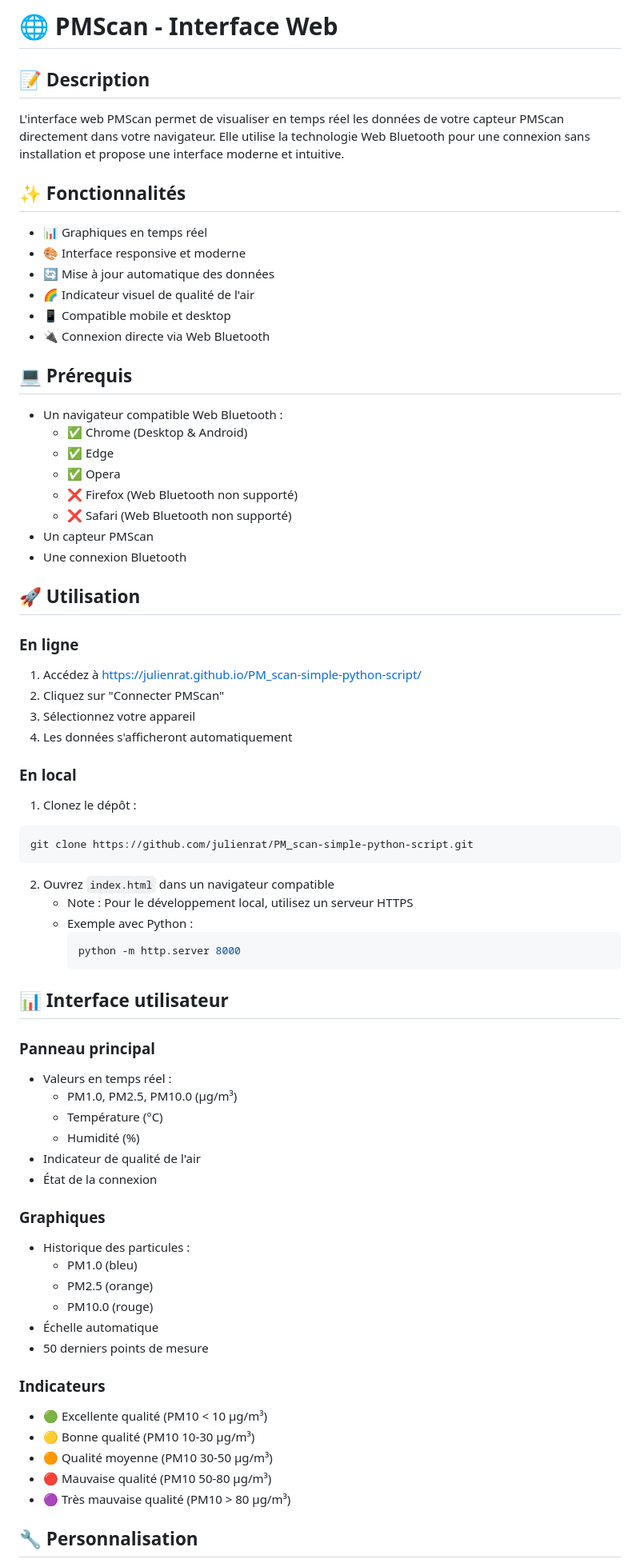
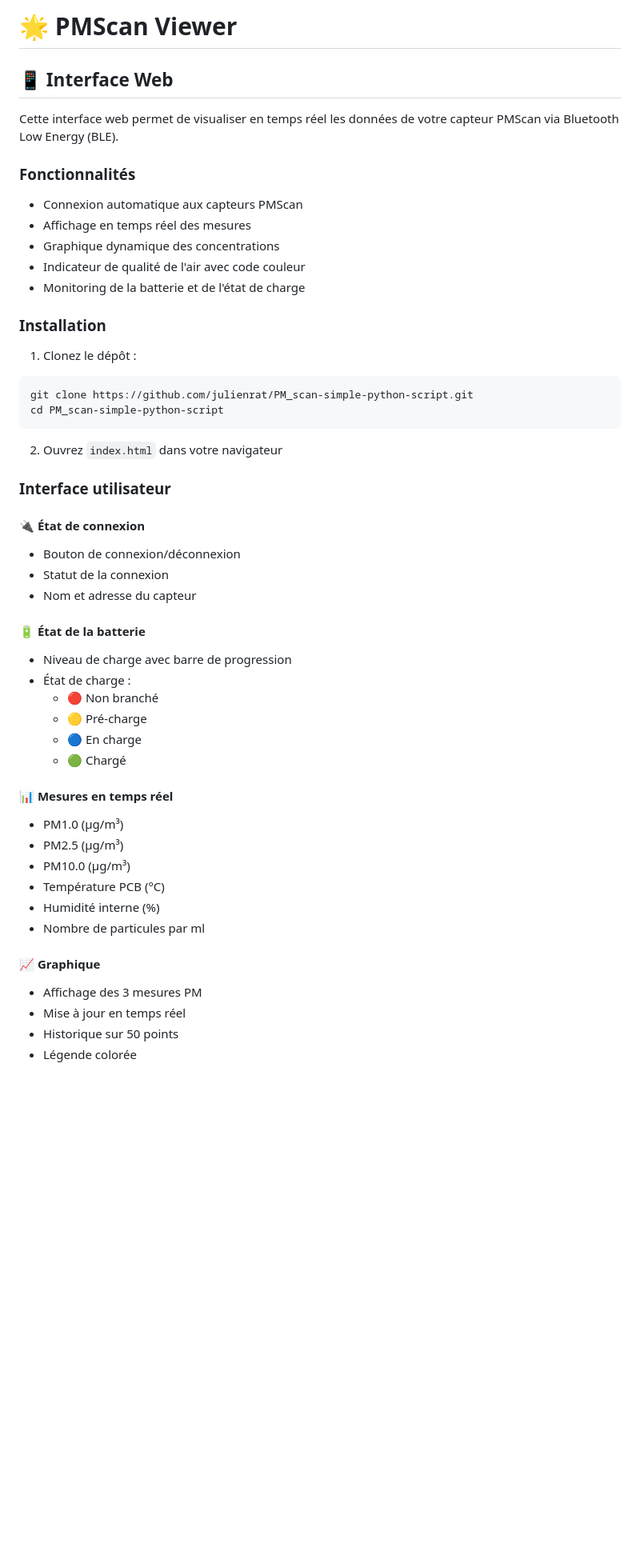
Before and after one commit to julienrat/PM_scan-simple-python-script, a Markdown page: docs/WEB.md, the part around one of its changes. Shown at 80% size. GitHub-like rendering; blank space fills up the shorter version.

Commit message:
Mise à jour majeure de la documentation web : - Nouvelle interface avec monitoring batterie - Documentation des états de charge - Ajout des codes couleur qualité d'air - Guide de dépannage amélioré

````diff
--- a/docs/WEB.md
+++ b/docs/WEB.md
@@ -1,71 +1,53 @@
-# 🌐 PMScan - Interface Web
+# 🌟 PMScan Viewer
 
-## 📝 Description
-L'interface web PMScan permet de visualiser en temps réel les données de votre capteur PMScan directement dans votre navigateur. Elle utilise la technologie Web Bluetooth pour une connexion sans installation et propose une interface moderne et intuitive.
+## 📱 Interface Web
 
-## ✨ Fonctionnalités
-- 📊 Graphiques en temps réel
-- 🎨 Interface responsive et moderne
-- 🔄 Mise à jour automatique des données
-- 🌈 Indicateur visuel de qualité de l'air
-- 📱 Compatible mobile et desktop
-- 🔌 Connexion directe via Web Bluetooth
+Cette interface web permet de visualiser en temps réel les données de votre capteur PMScan via Bluetooth Low Energy (BLE).
 
-## 💻 Prérequis
-- Un navigateur compatible Web Bluetooth :
-  - ✅ Chrome (Desktop & Android)
-  - ✅ Edge
-  - ✅ Opera
-  - ❌ Firefox (Web Bluetooth non supporté)
-  - ❌ Safari (Web Bluetooth non supporté)
-- Un capteur PMScan
-- Une connexion Bluetooth
+### Fonctionnalités
 
-## 🚀 Utilisation
+- Connexion automatique aux capteurs PMScan
+- Affichage en temps réel des mesures
+- Graphique dynamique des concentrations
+- Indicateur de qualité de l'air avec code couleur
+- Monitoring de la batterie et de l'état de charge
 
-### En ligne
-1. Accédez à [https://julienrat.github.io/PM_scan-simple-python-script/](https://julienrat.github.io/PM_scan-simple-python-script/)
-2. Cliquez sur "Connecter PMScan"
-3. Sélectionnez votre appareil
-4. Les données s'afficheront automatiquement
+### Installation
 
-### En local
 1. Clonez le dépôt :
 ```bash
 git clone https://github.com/julienrat/PM_scan-simple-python-script.git
+cd PM_scan-simple-python-script
 ```
 
-2. Ouvrez `index.html` dans un navigateur compatible
-   - Note : Pour le développement local, utilisez un serveur HTTPS
-   - Exemple avec Python :
-     ```bash
-     python -m http.server 8000
-     ```
+2. Ouvrez `index.html` dans votre navigateur
 
-## 📊 Interface utilisateur
+### Interface utilisateur
 
-### Panneau principal
-- Valeurs en temps réel :
-  - PM1.0, PM2.5, PM10.0 (μg/m³)
-  - Température (°C)
-  - Humidité (%)
-- Indicateur de qualité de l'air
-- État de la connexion
+#### 🔌 État de connexion
+- Bouton de connexion/déconnexion
+- Statut de la connexion
+- Nom et adresse du capteur
 
-### Graphiques
-- Historique des particules :
-  - PM1.0 (bleu)
-  - PM2.5 (orange)
-  - PM10.0 (rouge)
-- Échelle automatique
-- 50 derniers points de mesure
+#### 🔋 État de la batterie
+- Niveau de charge avec barre de progression
+- État de charge :
+  - 🔴 Non branché
+  - 🟡 Pré-charge
+  - 🔵 En charge
+  - 🟢 Chargé
 
-### Indicateurs
-- 🟢 Excellente qualité (PM10 < 10 μg/m³)
-- 🟡 Bonne qualité (PM10 10-30 μg/m³)
-- 🟠 Qualité moyenne (PM10 30-50 μg/m³)
-- 🔴 Mauvaise qualité (PM10 50-80 μg/m³)
-- 🟣 Très mauvaise qualité (PM10 > 80 μg/m³)
+#### 📊 Mesures en temps réel
+- PM1.0 (μg/m³)
+- PM2.5 (μg/m³)
+- PM10.0 (μg/m³)
+- Température PCB (°C)
+- Humidité interne (%)
+- Nombre de particules par ml
 
-## 🔧 Personnalisation
+#### 📈 Graphique
+- Affichage des 3 mesures PM
+- Mise à jour en temps réel
+- Historique sur 50 points
+- Légende colorée
 
````
Also changed, not shown: other parts of docs/WEB.md (+67 -71 lines).
